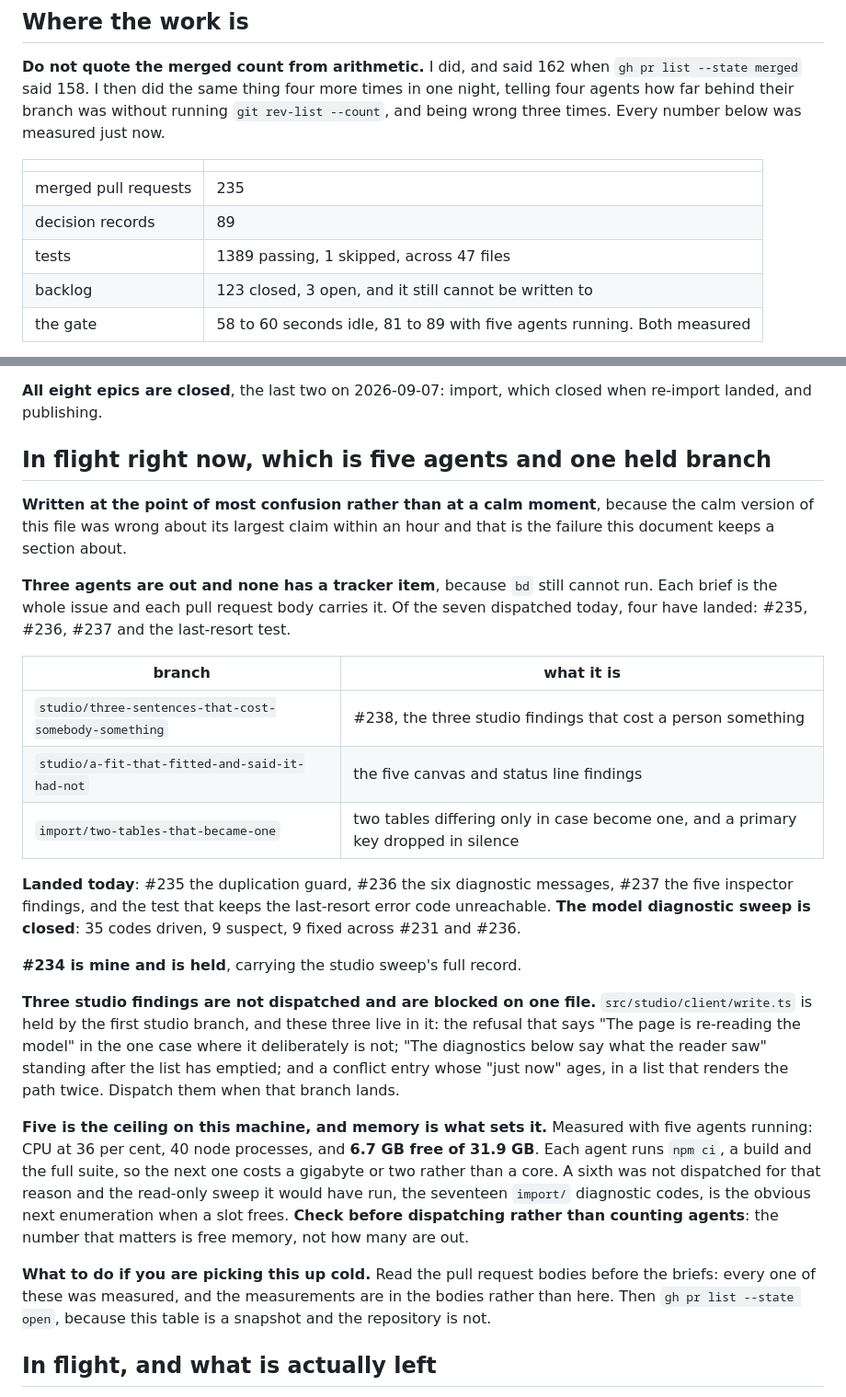
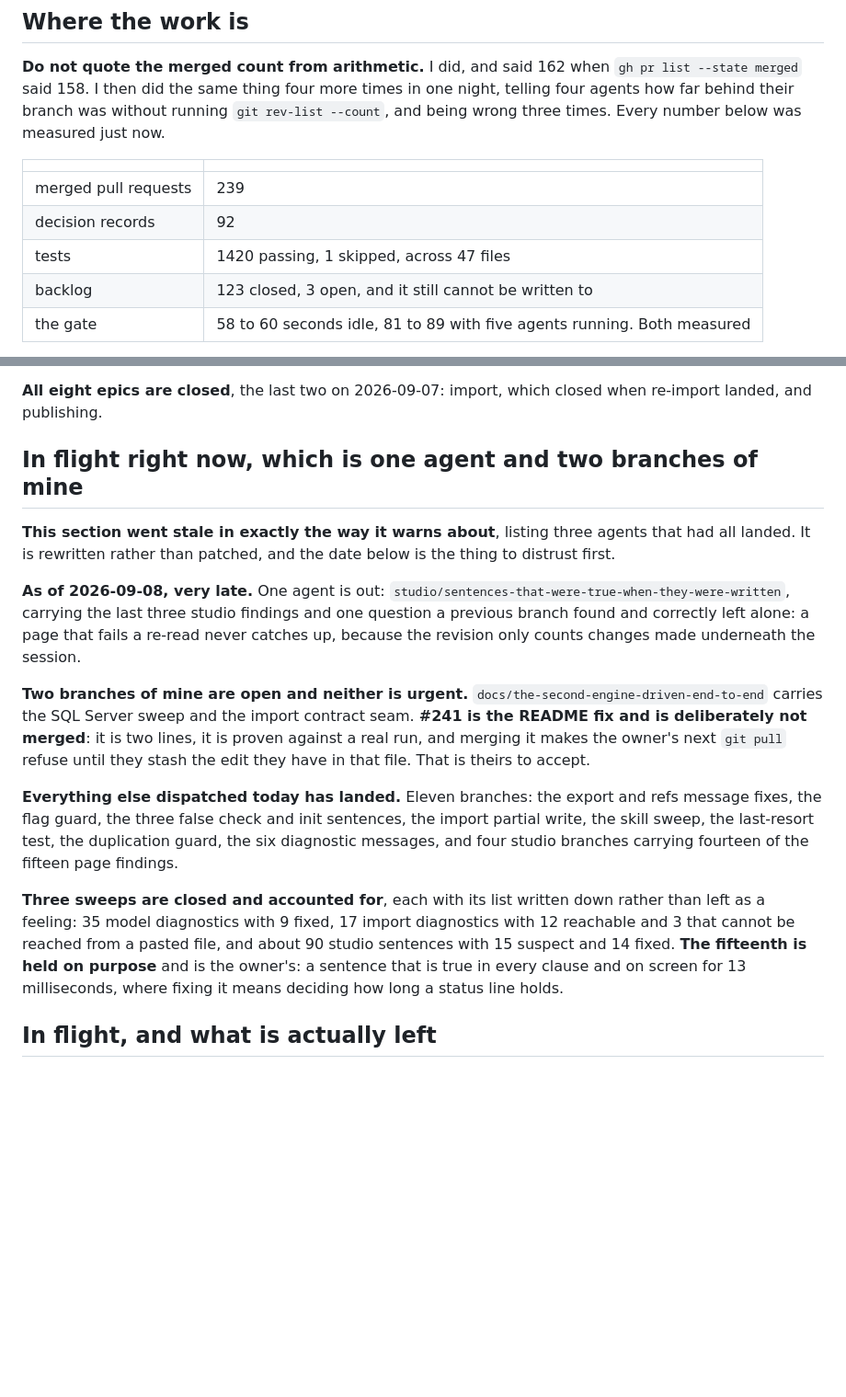
Before and after one commit to BlakeHastings/dbmd, a Markdown page: docs/process/handoff.md, 2 parts joined by grey strips. Shown at 92% size. GitHub-like rendering; blank space fills up the shorter version.

Commit message:
docs: rewrite the in-flight section, which had gone stale as it warns
It listed three agents, all of which had landed, under a heading claiming five.
Rewritten rather than patched, with the date as the thing to distrust first.

One agent is out, carrying the last three studio findings and the question a
previous branch found and left alone. Two branches of mine are open and neither
is urgent, one of them the README fix that is deliberately unmerged because it
would make the owner's next pull refuse until they stash.

Three sweeps are closed and accounted for, each with its list written down
rather than left as a feeling: 35 model diagnostics, 17 import diagnostics, and
about 90 studio sentences. The one studio finding still open is held on purpose
and is the owner's, because fixing it means deciding how long a status line
holds rather than correcting anything false.

Counts measured again: 239 merged, 92 decision records, 1420 tests passing and
1 skipped across 47 files.

Co-Authored-By: Claude Opus 5 <noreply@anthropic.com>
Claude-Session: https://claude.ai/code/session_01Dk72rgRy5otKkGtEUmevnZ

```diff
--- a/docs/process/handoff.md
+++ b/docs/process/handoff.md
@@ -17,9 +17,9 @@ measured just now.
 
 | | |
 | --- | --- |
-| merged pull requests | 235 |
-| decision records | 89 |
-| tests | 1389 passing, 1 skipped, across 47 files |
+| merged pull requests | 239 |
+| decision records | 92 |
+| tests | 1420 passing, 1 skipped, across 47 files |
 | backlog | 123 closed, 3 open, and it still cannot be written to |
 | the gate | 58 to 60 seconds idle, 81 to 89 with five agents running. Both measured |
 
@@ -51,51 +51,38 @@ are listed below.
 **All eight epics are closed**, the last
 two on 2026-09-07: import, which closed when re-import landed, and publishing.
 
-## In flight right now, which is five agents and one held branch
+## In flight right now, which is one agent and two branches of mine
 
-**Written at the point of most confusion rather than at a calm moment**, because
-the calm version of this file was wrong about its largest claim within an hour
-and that is the failure this document keeps a section about.
+**This section went stale in exactly the way it warns about**, listing three
+agents that had all landed. It is rewritten rather than patched, and the date
+below is the thing to distrust first.
 
-**Three agents are out and none has a tracker item**, because `bd` still cannot
-run. Each brief is the whole issue and each pull request body carries it. Of the
-seven dispatched today, four have landed: #235, #236, #237 and the last-resort
-test.
+**As of 2026-09-08, very late.** One agent is out:
+`studio/sentences-that-were-true-when-they-were-written`, carrying the last three
+studio findings and one question a previous branch found and correctly left
+alone: a page that fails a re-read never catches up, because the revision only
+counts changes made underneath the session.
 
-| branch | what it is |
-| --- | --- |
-| `studio/three-sentences-that-cost-somebody-something` | #238, the three studio findings that cost a person something |
-| `studio/a-fit-that-fitted-and-said-it-had-not` | the five canvas and status line findings |
-| `import/two-tables-that-became-one` | two tables differing only in case become one, and a primary key dropped in silence |
+**Two branches of mine are open and neither is urgent.**
+`docs/the-second-engine-driven-end-to-end` carries the SQL Server sweep and the
+import contract seam. **#241 is the README fix and is deliberately not merged**:
+it is two lines, it is proven against a real run, and merging it makes the
+owner's next `git pull` refuse until they stash the edit they have in that file.
+That is theirs to accept.
 
-**Landed today**: #235 the duplication guard, #236 the six diagnostic messages,
-#237 the five inspector findings, and the test that keeps the last-resort error
-code unreachable. **The model diagnostic sweep is closed**: 35 codes driven, 9
-suspect, 9 fixed across #231 and #236.
+**Everything else dispatched today has landed.** Eleven branches: the export and
+refs message fixes, the flag guard, the three false check and init sentences, the
+import partial write, the skill sweep, the last-resort test, the duplication
+guard, the six diagnostic messages, and four studio branches carrying fourteen of
+the fifteen page findings.
 
-**#234 is mine and is held**, carrying the studio sweep's full record.
-
-**Three studio findings are not dispatched and are blocked on one file.**
-`src/studio/client/write.ts` is held by the first studio branch, and these three
-live in it: the refusal that says "The page is re-reading the model" in the one
-case where it deliberately is not; "The diagnostics below say what the reader
-saw" standing after the list has emptied; and a conflict entry whose "just now"
-ages, in a list that renders the path twice. Dispatch them when that branch
-lands.
-
-**Five is the ceiling on this machine, and memory is what sets it.** Measured
-with five agents running: CPU at 36 per cent, 40 node processes, and **6.7 GB
-free of 31.9 GB**. Each agent runs `npm ci`, a build and the full suite, so the
-next one costs a gigabyte or two rather than a core. A sixth was not dispatched
-for that reason and the read-only sweep it would have run, the seventeen
-`import/` diagnostic codes, is the obvious next enumeration when a slot frees.
-**Check before dispatching rather than counting agents**: the number that
-matters is free memory, not how many are out.
-
-**What to do if you are picking this up cold.** Read the pull request bodies
-before the briefs: every one of these was measured, and the measurements are in
-the bodies rather than here. Then `gh pr list --state open`, because this table
-is a snapshot and the repository is not.
+**Three sweeps are closed and accounted for**, each with its list written down
+rather than left as a feeling: 35 model diagnostics with 9 fixed, 17 import
+diagnostics with 12 reachable and 3 that cannot be reached from a pasted file,
+and about 90 studio sentences with 15 suspect and 14 fixed. **The fifteenth is
+held on purpose** and is the owner's: a sentence that is true in every clause and
+on screen for 13 milliseconds, where fixing it means deciding how long a status
+line holds.
 
 ## In flight, and what is actually left
 
```
